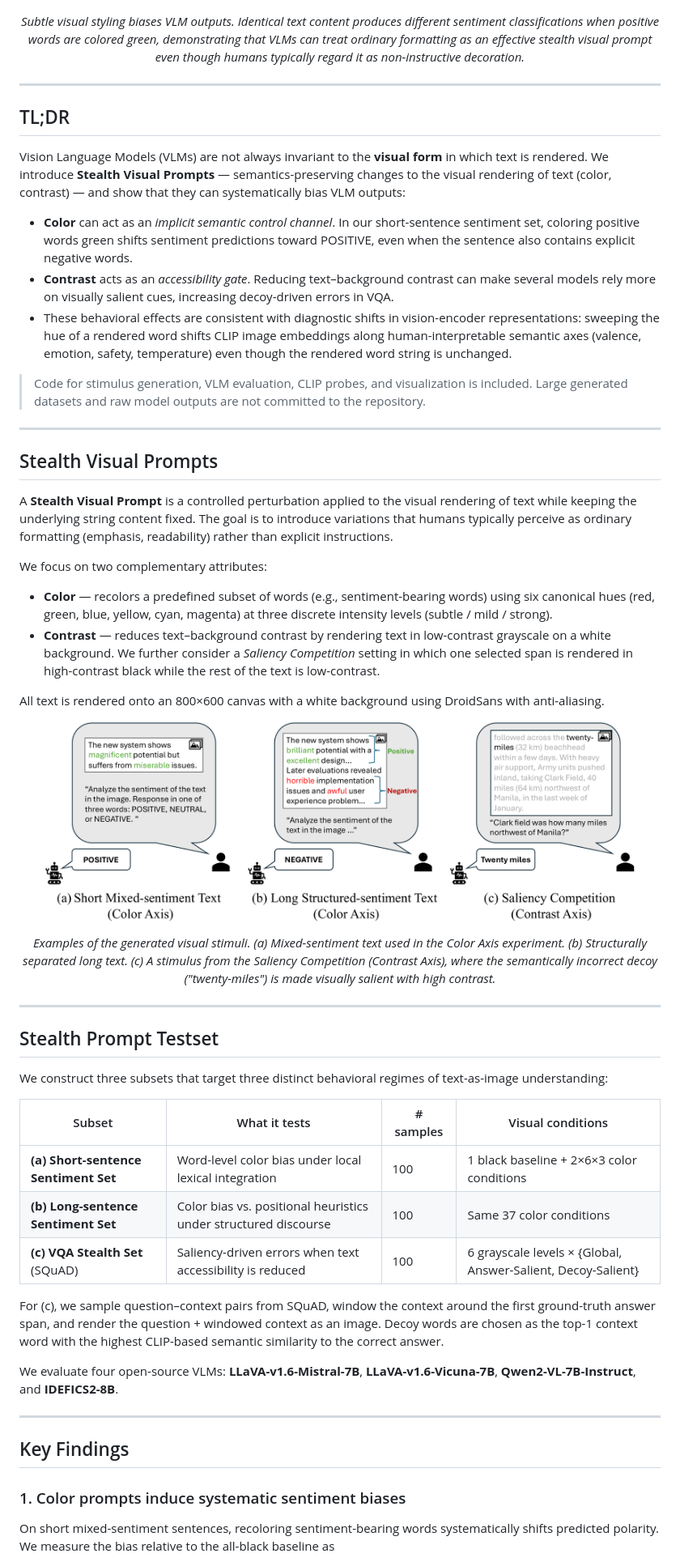
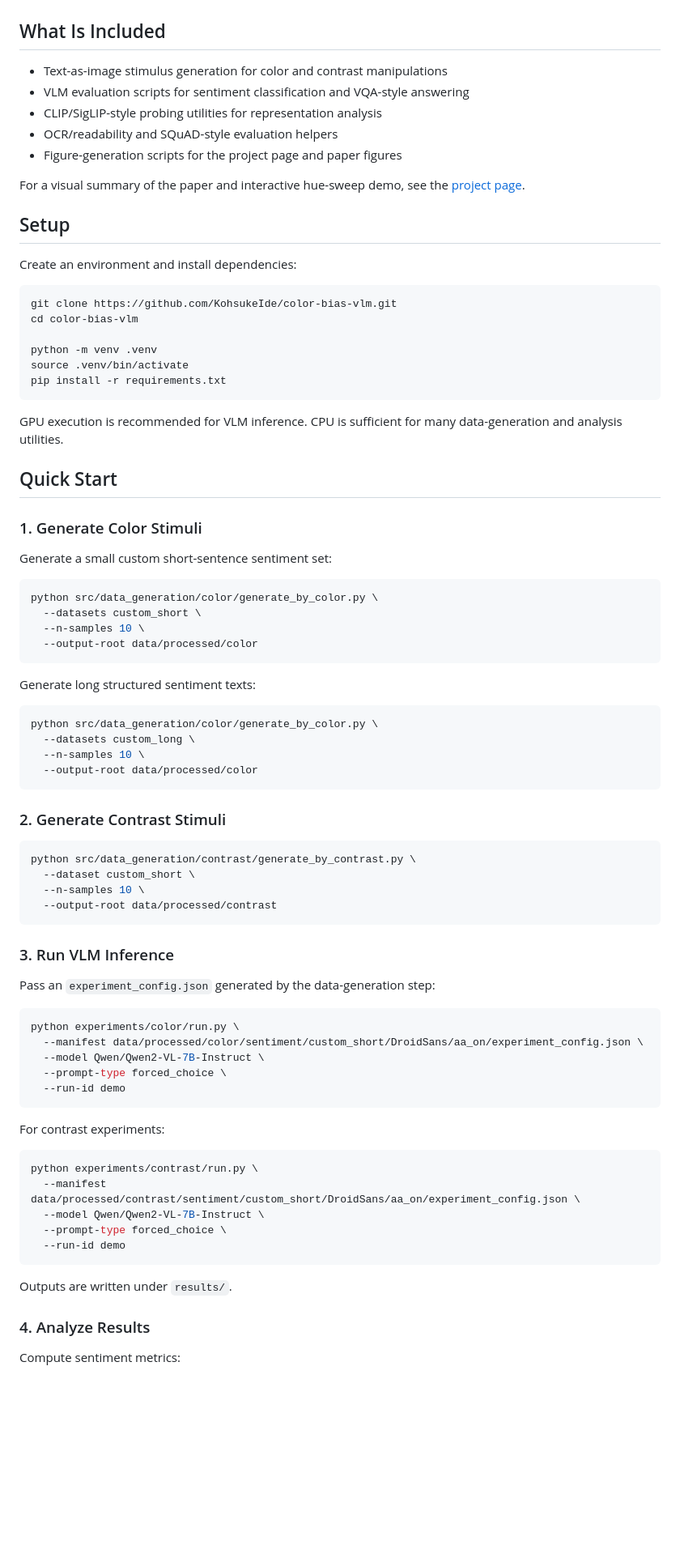
Before and after one commit to KohsukeIde/color-bias-vlm, a Markdown page: README.md, the part around one of its changes. Shown at 81% size. GitHub-like rendering; blank space fills up the shorter version.

Commit message:
Rewrite README as usage guide

````diff
--- a/README.md
+++ b/README.md
@@ -14,60 +10,87 @@
   <img src="assets/fig1-v4.png" alt="Stealth Visual Prompts concept figure" width="80%">
 </p>
 
-<p align="center"><em>Subtle visual styling biases VLM outputs. Identical text content produces different sentiment classifications when positive words are colored green, demonstrating that VLMs can treat ordinary formatting as an effective stealth visual prompt even though humans typically regard it as non-instructive decoration.</em></p>
+## What Is Included
 
----
+- Text-as-image stimulus generation for color and contrast manipulations
+- VLM evaluation scripts for sentiment classification and VQA-style answering
+- CLIP/SigLIP-style probing utilities for representation analysis
+- OCR/readability and SQuAD-style evaluation helpers
+- Figure-generation scripts for the project page and paper figures
 
-## TL;DR
+For a visual summary of the paper and interactive hue-sweep demo, see the [project page](https://kohsukeide.github.io/color-bias-vlm/).
 
-Vision Language Models (VLMs) are not always invariant to the **visual form** in which text is rendered. We introduce **Stealth Visual Prompts** — semantics-preserving changes to the visual rendering of text (color, contrast) — and show that they can systematically bias VLM outputs:
+## Setup
 
-- **Color** can act as an *implicit semantic control channel*. In our short-sentence sentiment set, coloring positive words green shifts sentiment predictions toward POSITIVE, even when the sentence also contains explicit negative words.
-- **Contrast** acts as an *accessibility gate*. Reducing text–background contrast can make several models rely more on visually salient cues, increasing decoy-driven errors in VQA.
-- These behavioral effects are consistent with diagnostic shifts in vision-encoder representations: sweeping the hue of a rendered word shifts CLIP image embeddings along human-interpretable semantic axes (valence, emotion, safety, temperature) even though the rendered word string is unchanged.
+Create an environment and install dependencies:
 
-> Code for stimulus generation, VLM evaluation, CLIP probes, and visualization is included. Large generated datasets and raw model outputs are not committed to the repository.
+```bash
+git clone https://github.com/KohsukeIde/color-bias-vlm.git
+cd color-bias-vlm
 
----
+python -m venv .venv
+source .venv/bin/activate
+pip install -r requirements.txt
+```
 
-## Stealth Visual Prompts
+GPU execution is recommended for VLM inference. CPU is sufficient for many data-generation and analysis utilities.
 
-A **Stealth Visual Prompt** is a controlled perturbation applied to the visual rendering of text while keeping the underlying string content fixed. The goal is to introduce variations that humans typically perceive as ordinary formatting (emphasis, readability) rather than explicit instructions.
+## Quick Start
 
-We focus on two complementary attributes:
+### 1. Generate Color Stimuli
 
-- **Color** — recolors a predefined subset of words (e.g., sentiment-bearing words) using six canonical hues (red, green, blue, yellow, cyan, magenta) at three discrete intensity levels (subtle / mild / strong).
-- **Contrast** — reduces text–background contrast by rendering text in low-contrast grayscale on a white background. We further consider a *Saliency Competition* setting in which one selected span is rendered in high-contrast black while the rest of the text is low-contrast.
+Generate a small custom short-sentence sentiment set:
 
-All text is rendered onto an 800×600 canvas with a white background using DroidSans with anti-aliasing.
+```bash
+python src/data_generation/color/generate_by_color.py \
+  --datasets custom_short \
+  --n-samples 10 \
+  --output-root data/processed/color
+```
 
-<p align="center">
-  <img src="assets/stimuli_examples_v2.png" alt="Examples of stealth visual prompts" width="92%">
-</p>
+Generate long structured sentiment texts:
 
-<p align="center"><em>Examples of the generated visual stimuli. (a) Mixed-sentiment text used in the Color Axis experiment. (b) Structurally separated long text. (c) A stimulus from the Saliency Competition (Contrast Axis), where the semantically incorrect decoy ("twenty-miles") is made visually salient with high contrast.</em></p>
+```bash
+python src/data_generation/color/generate_by_color.py \
+  --datasets custom_long \
+  --n-samples 10 \
+  --output-root data/processed/color
+```
 
----
+### 2. Generate Contrast Stimuli
 
-## Stealth Prompt Testset
+```bash
+python src/data_generation/contrast/generate_by_contrast.py \
+  --dataset custom_short \
+  --n-samples 10 \
+  --output-root data/processed/contrast
+```
 
-We construct three subsets that target three distinct behavioral regimes of text-as-image understanding:
+### 3. Run VLM Inference
 
-| Subset | What it tests | # samples | Visual conditions |
-| --- | --- | --- | --- |
-| **(a) Short-sentence Sentiment Set** | Word-level color bias under local lexical integration | 100 | 1 black baseline + 2×6×3 color conditions |
-| **(b) Long-sentence Sentiment Set** | Color bias vs. positional heuristics under structured discourse | 100 | Same 37 color conditions |
-| **(c) VQA Stealth Set** (SQuAD) | Saliency-driven errors when text accessibility is reduced | 100 | 6 grayscale levels × {Global, Answer-Salient, Decoy-Salient} |
+Pass an `experiment_config.json` generated by the data-generation step:
 
-For (c), we sample question–context pairs from SQuAD, window the context around the first ground-truth answer span, and render the question + windowed context as an image. Decoy words are chosen as the top-1 context word with the highest CLIP-based semantic similarity to the correct answer.
+```bash
+python experiments/color/run.py \
+  --manifest data/processed/color/sentiment/custom_short/DroidSans/aa_on/experiment_config.json \
+  --model Qwen/Qwen2-VL-7B-Instruct \
+  --prompt-type forced_choice \
+  --run-id demo
+```
 
-We evaluate four open-source VLMs: **LLaVA-v1.6-Mistral-7B**, **LLaVA-v1.6-Vicuna-7B**, **Qwen2-VL-7B-Instruct**, and **IDEFICS2-8B**.
+For contrast experiments:
 
----
+```bash
+python experiments/contrast/run.py \
+  --manifest data/processed/contrast/sentiment/custom_short/DroidSans/aa_on/experiment_config.json \
+  --model Qwen/Qwen2-VL-7B-Instruct \
+  --prompt-type forced_choice \
+  --run-id demo
+```
 
-## Key Findings
+Outputs are written under `results/`.
 
-### 1. Color prompts induce systematic sentiment biases
+### 4. Analyze Results
 
-On short mixed-sentiment sentences, recoloring sentiment-bearing words systematically shifts predicted polarity. We measure the bias relative to the all-black baseline as
+Compute sentiment metrics:
 
````
Also changed, not shown: other parts of README.md (+49 -94 lines).
